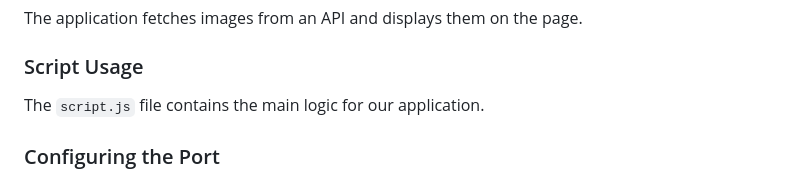
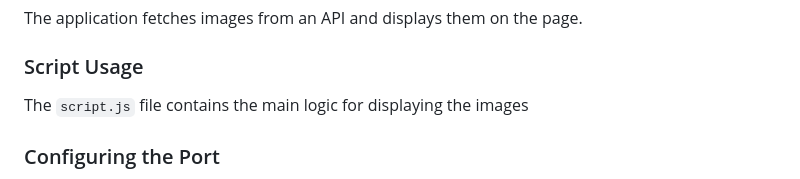
Before and after one commit to Medie/galleryFlickr, a Markdown page: README.md, the part around the change. Drawn GitHub-style.

```diff
--- a/README.md
+++ b/README.md
@@ -90,7 +90,7 @@ export async function searchService ({ searchTerm,  page, perPage }: ISearchPara
 The application fetches images from an API and displays them on the page.
 
 ### Script Usage
-The `script.js` file contains the main logic for our application.
+The `script.js` file contains the main logic for displaying the images
 
 ### Configuring the Port
 
```
